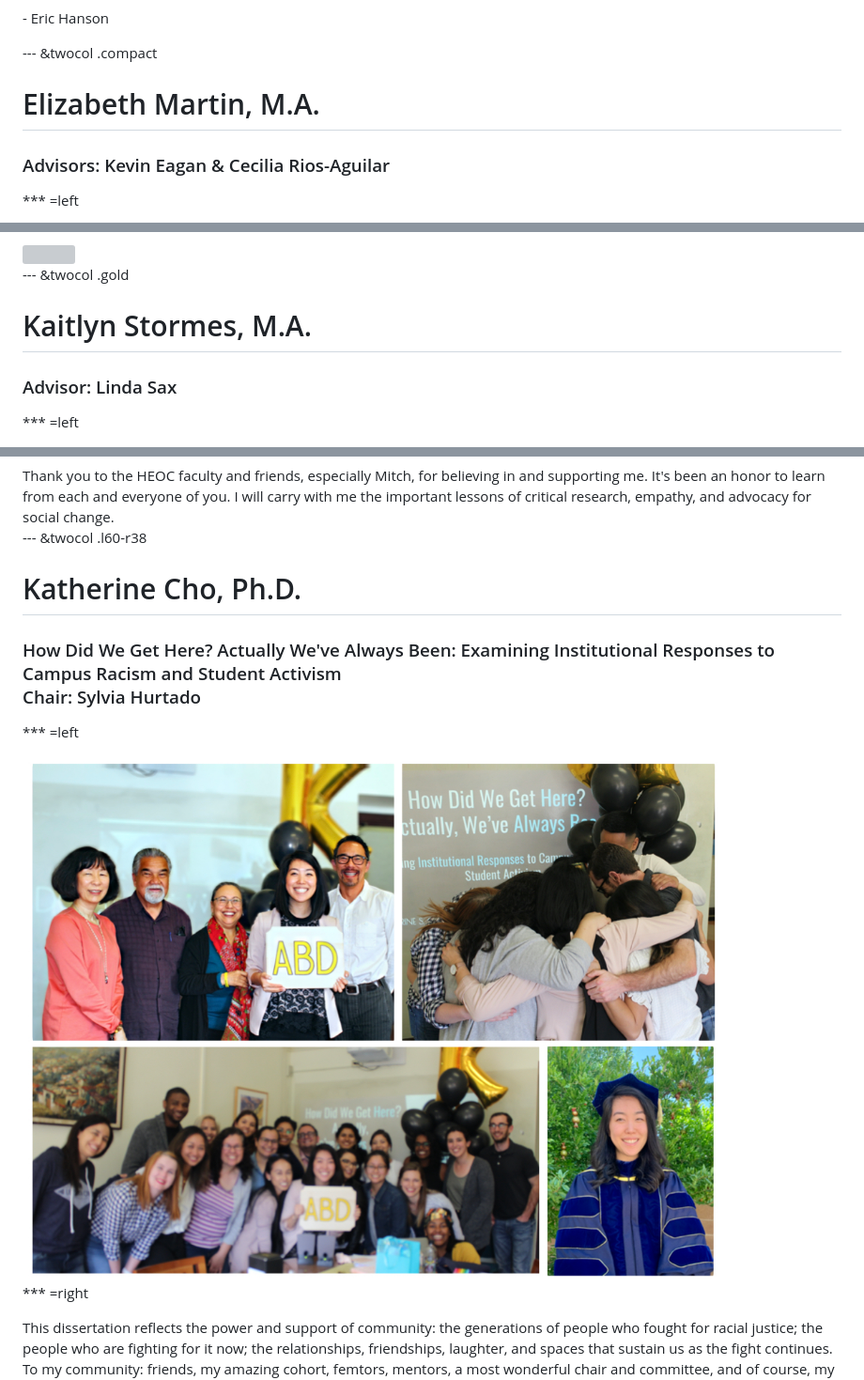
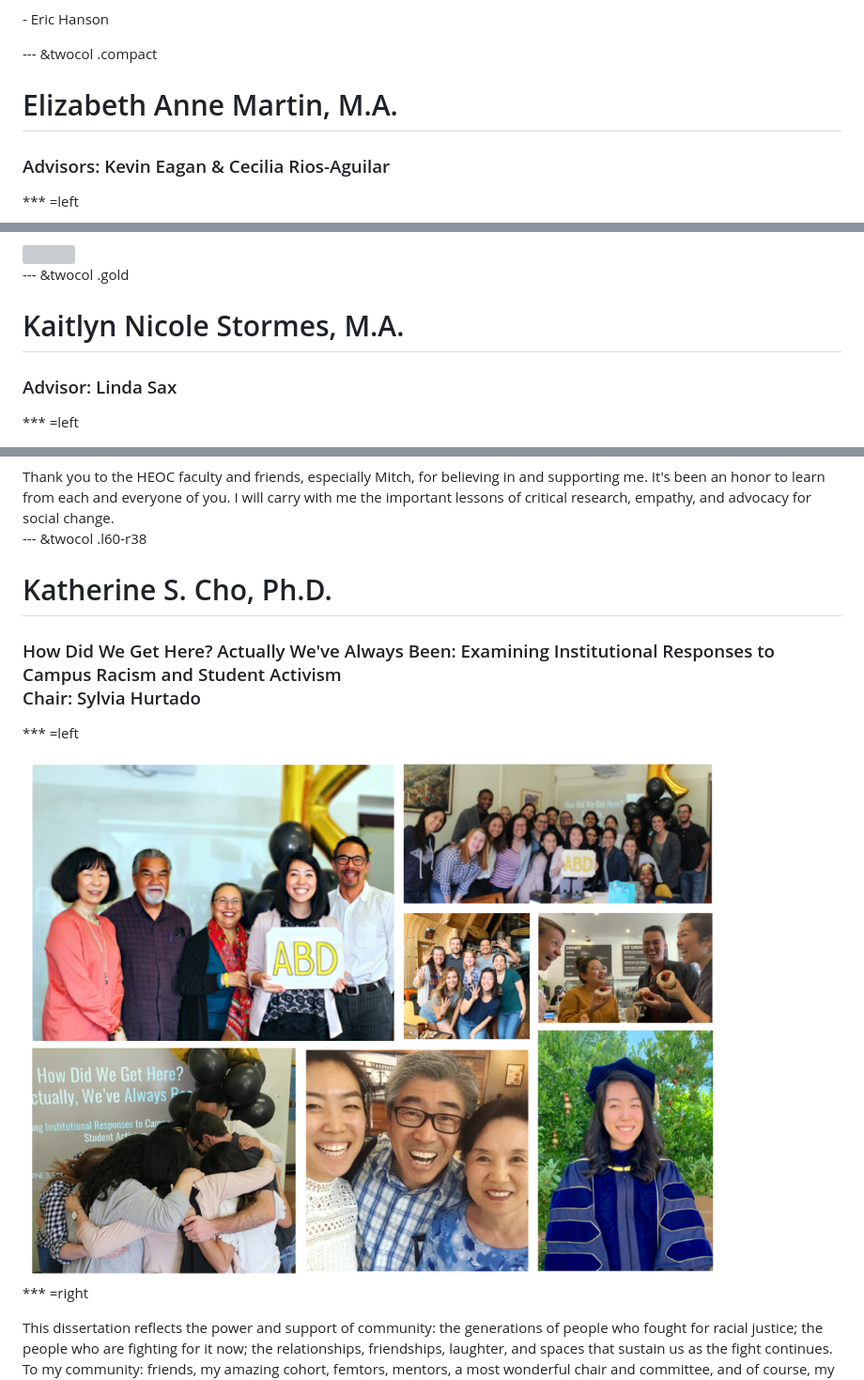
Before and after one commit to ozanj/heoc20grads, a Markdown page: index.md, 3 parts joined by grey strips. Shown: that part at 94% size. Drawn GitHub-style; pictures changed too: assets/photos/katherinec.jpeg; grey boxes are pictures that could not be loaded.

```diff
--- a/index.md
+++ b/index.md
@@ -506,7 +506,7 @@ Large landscape image on top (or bottom)
 
 --- &twocol .compact
 
-# Elizabeth Martin, M.A.
+# Elizabeth Anne Martin, M.A.
 
 ### Advisors: Kevin Eagan & Cecilia Rios-Aguilar
 
@@ -530,7 +530,7 @@ Large landscape image on top (or bottom)
 
 --- &twocol .gold
 
-# Kaitlyn Stormes, M.A.
+# Kaitlyn Nicole Stormes, M.A.
 
 ### Advisor: Linda Sax
 
@@ -595,7 +595,7 @@ Advisor: Mitchell Chang
 
 --- &twocol .l60-r38
 
-# Katherine Cho, Ph.D.
+# Katherine S. Cho, Ph.D.
 
 ### How Did We Get Here? Actually We've Always Been: Examining Institutional Responses to Campus Racism and Student Activism<br>Chair: Sylvia Hurtado
 
```
Also changed, not shown: other parts of index.md (+1 -1 lines), 2 other files.
